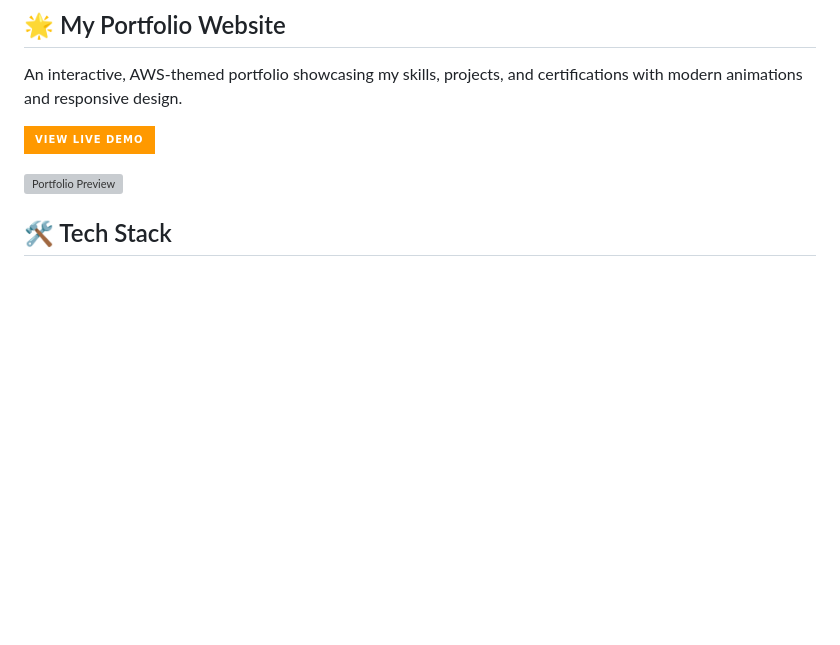
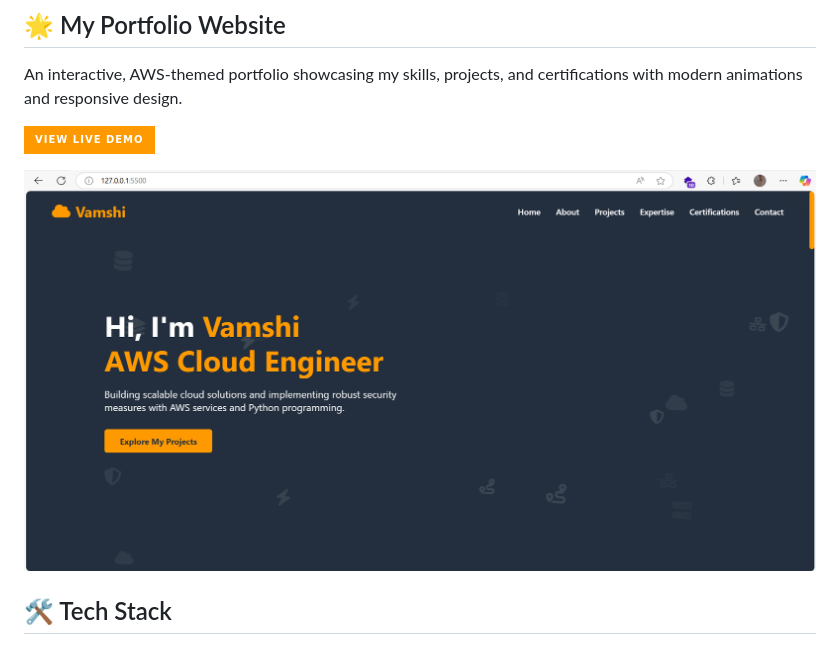
Before and after one commit to k-vamshi17/vamshi-portfolio, a Markdown page: readme.md, the part around the change. Drawn GitHub-style; pictures changed too: assets/Screenshot 2025-05-12 003845.png (added); badges without logos; blank space fills up the shorter version; grey boxes are pictures that could not be loaded.

Commit message:
v6 --update readme.md & assets

```diff
--- a/readme.md
+++ b/readme.md
@@ -12,7 +12,7 @@ An interactive, AWS-themed portfolio showcasing my skills, projects, and certifi
 
 [![Live Demo](https://img.shields.io/badge/View_Live_Demo-FF9900?style=for-the-badge&logo=amazon-aws&logoColor=white)](https://k-vamshi17.github.io/portfolio)
 
-![Portfolio Preview](./screenshot.png)
+![Portfolio Preview](./assets/Screenshot%202025-05-12%20003845.png)
 
 ## 🛠️ Tech Stack
 
```
